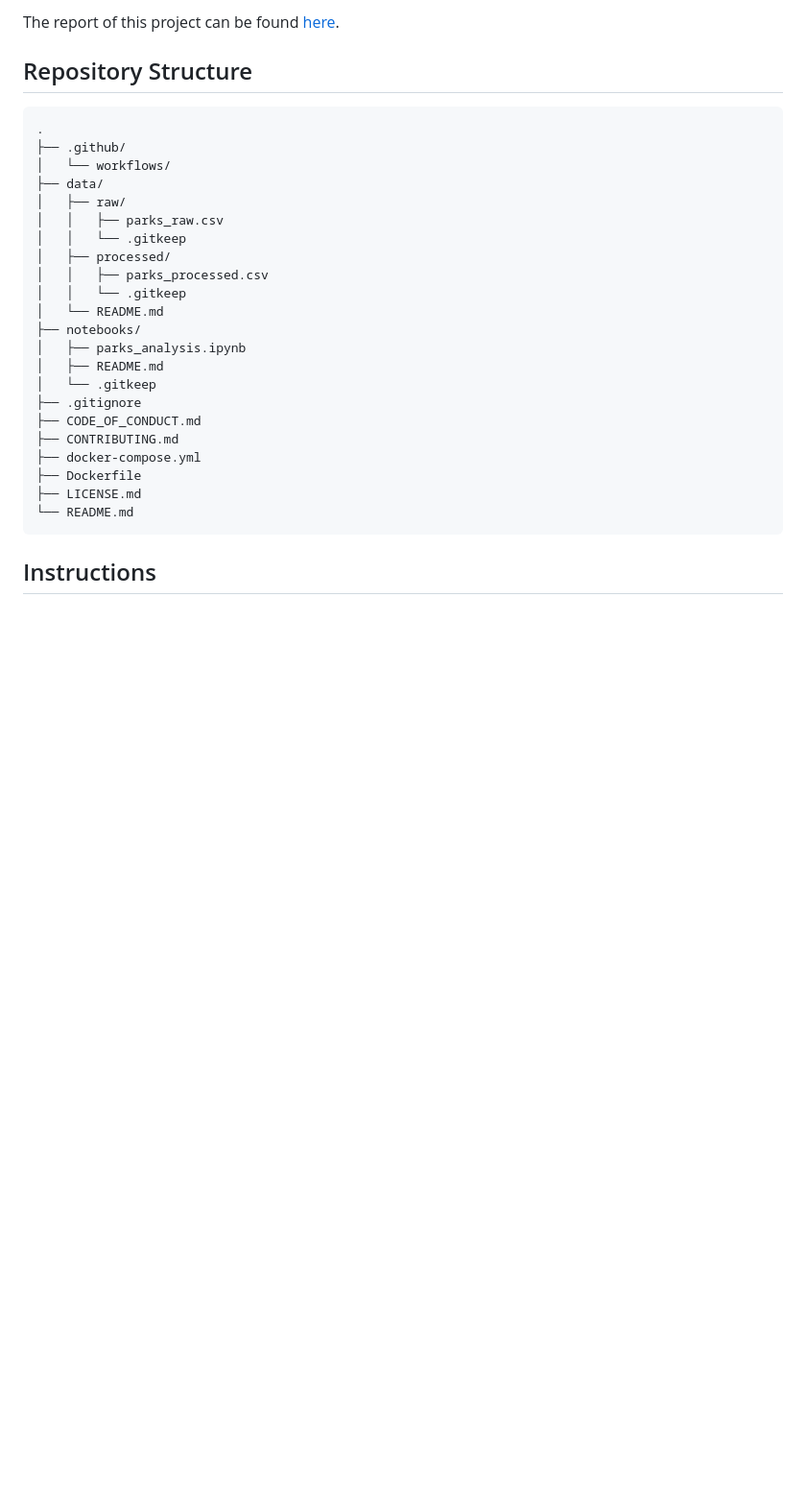
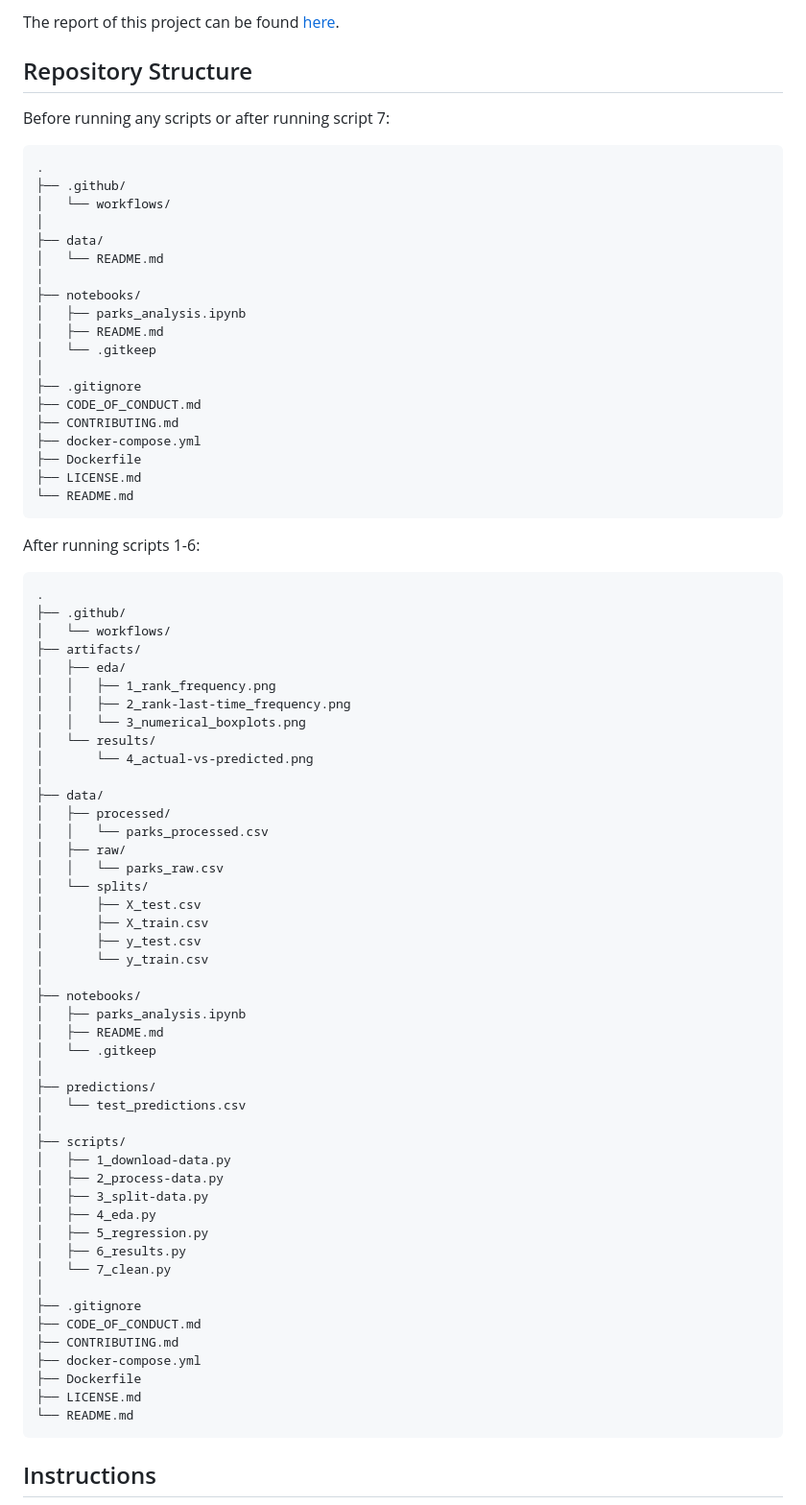
Before and after one commit to UBC-DSCI-310-2025W2/dsci-310-group-08, a Markdown page: README.md, the part around the change. Shown at 96% size. GitHub-like rendering; blank space fills up the shorter version.

Commit message:
updating readme with all changes to file architecture that occur after running the scripts 1-6

````diff
--- a/README.md
+++ b/README.md
@@ -13,22 +13,69 @@ The dataset contains annual park system data for major U.S. cities up to 2021 an
 The report of this project can be found [here](notebooks/parks_analysis.ipynb).
 
 ## Repository Structure
+Before running any scripts or after running script 7:
 ```
 .
 ├── .github/
 │   └── workflows/
+│
 ├── data/
-│   ├── raw/
-│   │   ├── parks_raw.csv
-│   │   └── .gitkeep
-│   ├── processed/
-│   │   ├── parks_processed.csv
-│   │   └── .gitkeep
 │   └── README.md
+│
 ├── notebooks/
 │   ├── parks_analysis.ipynb
 │   ├── README.md
 │   └── .gitkeep
+│
+├── .gitignore
+├── CODE_OF_CONDUCT.md
+├── CONTRIBUTING.md
+├── docker-compose.yml
+├── Dockerfile
+├── LICENSE.md
+└── README.md
+```
+After running scripts 1-6:
+```
+.
+├── .github/
+│   └── workflows/
+├── artifacts/
+│   ├── eda/
+│   │   ├── 1_rank_frequency.png
+│   │   ├── 2_rank-last-time_frequency.png
+│   │   └── 3_numerical_boxplots.png
+│   └── results/
+│       └── 4_actual-vs-predicted.png
+│
+├── data/
+│   ├── processed/
+│   │   └── parks_processed.csv
+│   ├── raw/
+│   │   └── parks_raw.csv
+│   └── splits/
+│       ├── X_test.csv
+│       ├── X_train.csv
+│       ├── y_test.csv
+│       └── y_train.csv
+│
+├── notebooks/
+│   ├── parks_analysis.ipynb
+│   ├── README.md
+│   └── .gitkeep
+│
+├── predictions/
+│   └── test_predictions.csv
+│
+├── scripts/
+│   ├── 1_download-data.py
+│   ├── 2_process-data.py
+│   ├── 3_split-data.py
+│   ├── 4_eda.py
+│   ├── 5_regression.py
+│   ├── 6_results.py
+│   └── 7_clean.py
+│
 ├── .gitignore
 ├── CODE_OF_CONDUCT.md
 ├── CONTRIBUTING.md
````
